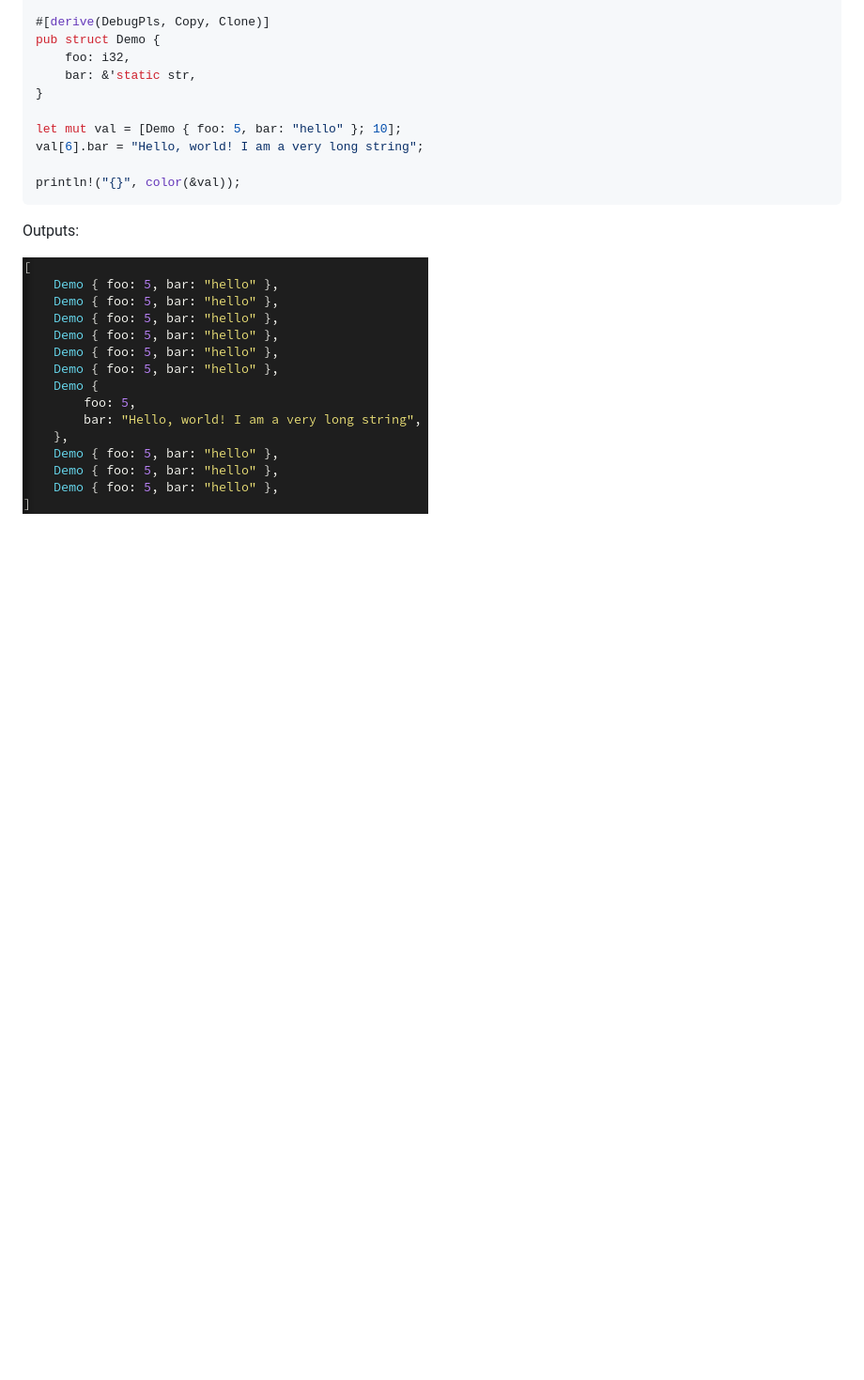
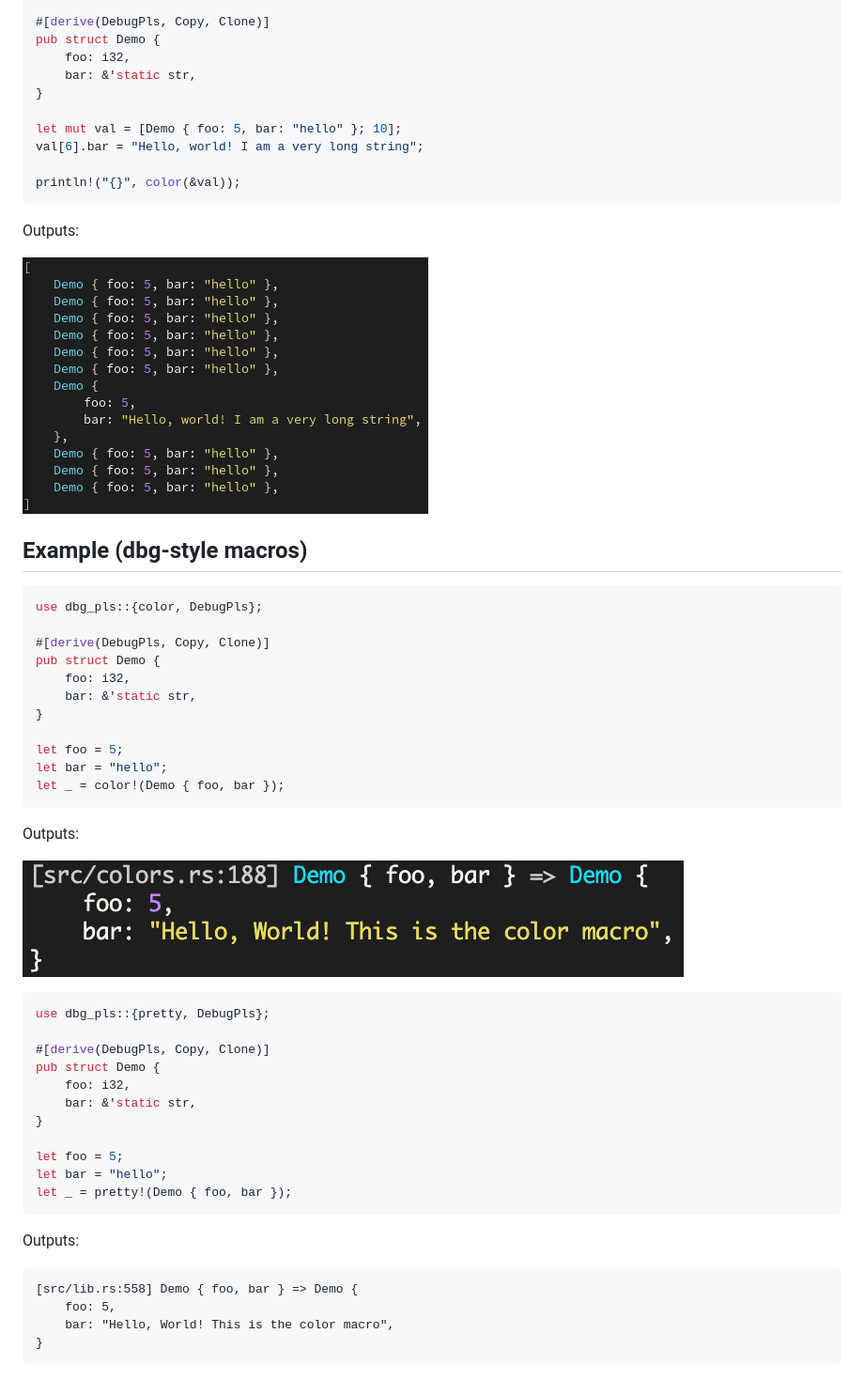
Before and after one commit to conradludgate/dbg-pls, a Markdown page: README.md, the part around one of its changes. Shown at 94% size. Drawn GitHub-style; pictures changed too: readme/color-macro.png (added); blank space fills up the shorter version.

````diff
--- a/README.md
+++ b/README.md
@@ -187,3 +187,45 @@ println!("{}", color(&val));
 Outputs:
 
 ![](readme/highlighted.png)
+
+## Example (dbg-style macros)
+
+```rust
+use dbg_pls::{color, DebugPls};
+
+#[derive(DebugPls, Copy, Clone)]
+pub struct Demo {
+    foo: i32,
+    bar: &'static str,
+}
+
+let foo = 5;
+let bar = "hello";
+let _ = color!(Demo { foo, bar });
+```
+Outputs:
+
+![](readme/color-macro.png)
+
+
+```rust
+use dbg_pls::{pretty, DebugPls};
+
+#[derive(DebugPls, Copy, Clone)]
+pub struct Demo {
+    foo: i32,
+    bar: &'static str,
+}
+
+let foo = 5;
+let bar = "hello";
+let _ = pretty!(Demo { foo, bar });
+```
+Outputs:
+
+```text
+[src/lib.rs:558] Demo { foo, bar } => Demo {
+    foo: 5,
+    bar: "Hello, World! This is the color macro",
+}
+```
````
Also changed, not shown: other parts of README.md (+6 -6 lines), 11 other files.
